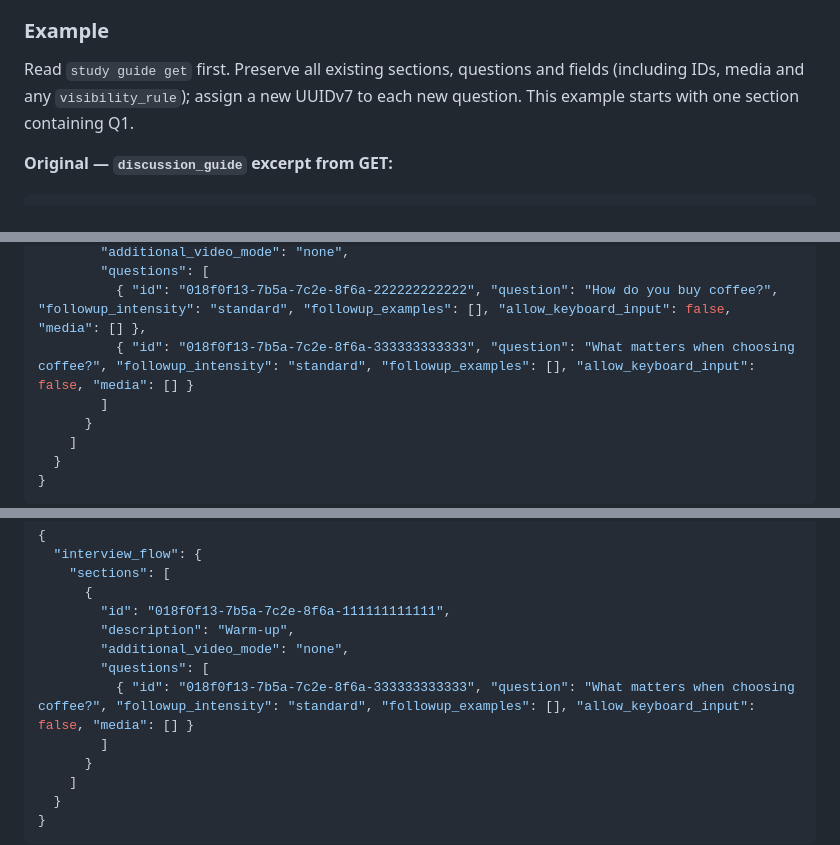
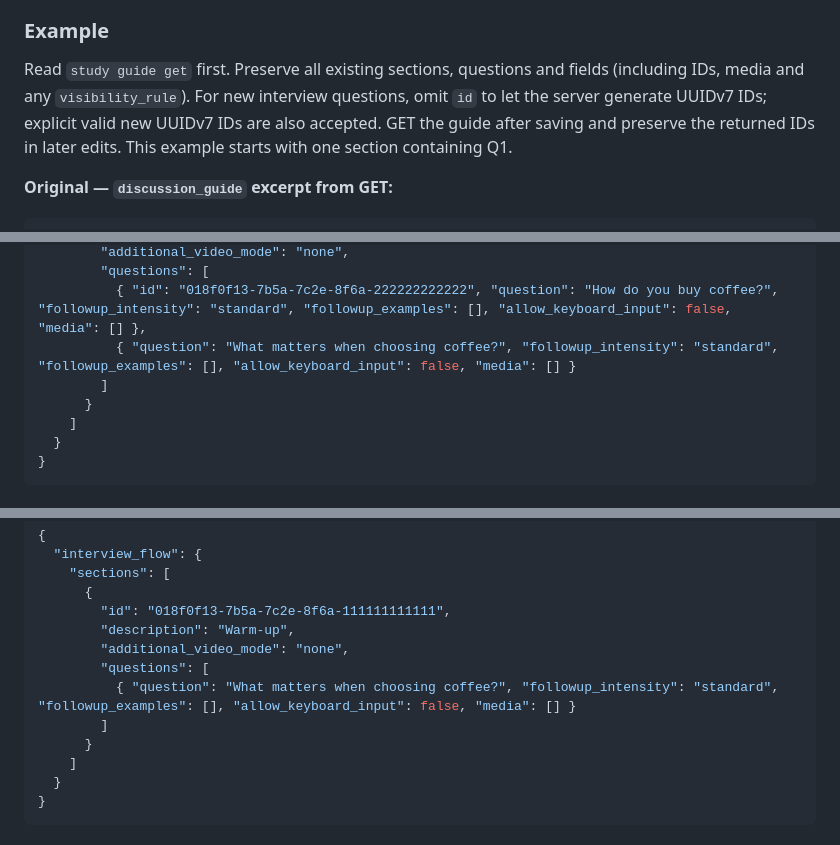
Before and after one commit to cookiy-ai/user-research-skill, a Markdown page: references/cookiy/cookiy-study-guide.md, 3 parts joined by grey strips. GitHub-like rendering.

Commit message:
docs(skill): omit IDs for new guide patch questions

```diff
--- a/references/cookiy/cookiy-study-guide.md
+++ b/references/cookiy/cookiy-study-guide.md
@@ -70,8 +70,9 @@ Dot notation (auto-expanded):
 ### Example
 
 Read `study guide get` first. Preserve all existing sections, questions and fields (including IDs,
-media and any `visibility_rule`); assign a new UUIDv7 to each new question. This example starts
-with one section containing Q1.
+media and any `visibility_rule`). For new interview questions, omit `id` to let the server generate
+UUIDv7 IDs; explicit valid new UUIDv7 IDs are also accepted. GET the guide after saving and preserve
+the returned IDs in later edits. This example starts with one section containing Q1.
 
 **Original — `discussion_guide` excerpt from GET:**
 
@@ -104,7 +105,7 @@ with one section containing Q1.
         "additional_video_mode": "none",
         "questions": [
           { "id": "018f0f13-7b5a-7c2e-8f6a-222222222222", "question": "How do you buy coffee?", "followup_intensity": "standard", "followup_examples": [], "allow_keyboard_input": false, "media": [] },
-          { "id": "018f0f13-7b5a-7c2e-8f6a-333333333333", "question": "What matters when choosing coffee?", "followup_intensity": "standard", "followup_examples": [], "allow_keyboard_input": false, "media": [] }
+          { "question": "What matters when choosing coffee?", "followup_intensity": "standard", "followup_examples": [], "allow_keyboard_input": false, "media": [] }
         ]
       }
     ]
@@ -123,7 +124,7 @@ with one section containing Q1.
         "description": "Warm-up",
         "additional_video_mode": "none",
         "questions": [
-          { "id": "018f0f13-7b5a-7c2e-8f6a-333333333333", "question": "What matters when choosing coffee?", "followup_intensity": "standard", "followup_examples": [], "allow_keyboard_input": false, "media": [] }
+          { "question": "What matters when choosing coffee?", "followup_intensity": "standard", "followup_examples": [], "allow_keyboard_input": false, "media": [] }
         ]
       }
     ]
```
